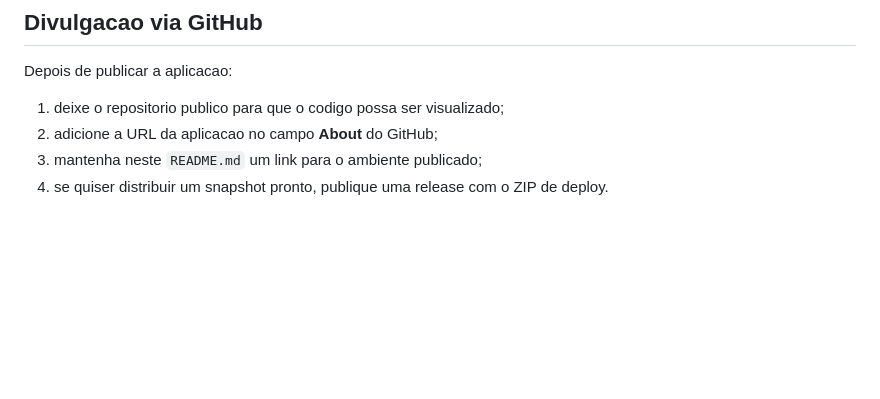
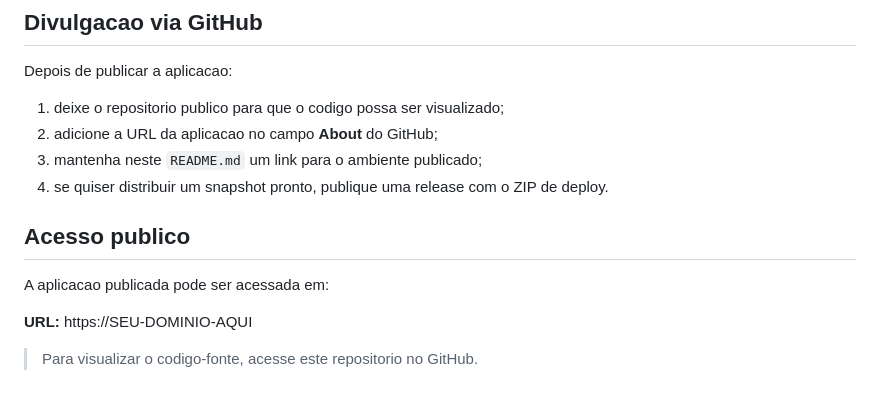
Before and after one commit to Mattttheus/Projeto_CCB_ADM_AUX.OBRAS, a Markdown page: README.md, the part around the change. GitHub-like rendering; blank space fills up the shorter version.

Commit message:
docs: adicionar placeholder de acesso público
Co-authored-by: Mattttheus <112036001+Mattttheus@users.noreply.github.com>

```diff
--- a/README.md
+++ b/README.md
@@ -135,3 +135,11 @@ Depois de publicar a aplicacao:
 2. adicione a URL da aplicacao no campo **About** do GitHub;
 3. mantenha neste `README.md` um link para o ambiente publicado;
 4. se quiser distribuir um snapshot pronto, publique uma release com o ZIP de deploy.
+
+## Acesso publico
+
+A aplicacao publicada pode ser acessada em:
+
+**URL:** https://SEU-DOMINIO-AQUI
+
+> Para visualizar o codigo-fonte, acesse este repositorio no GitHub.
```
